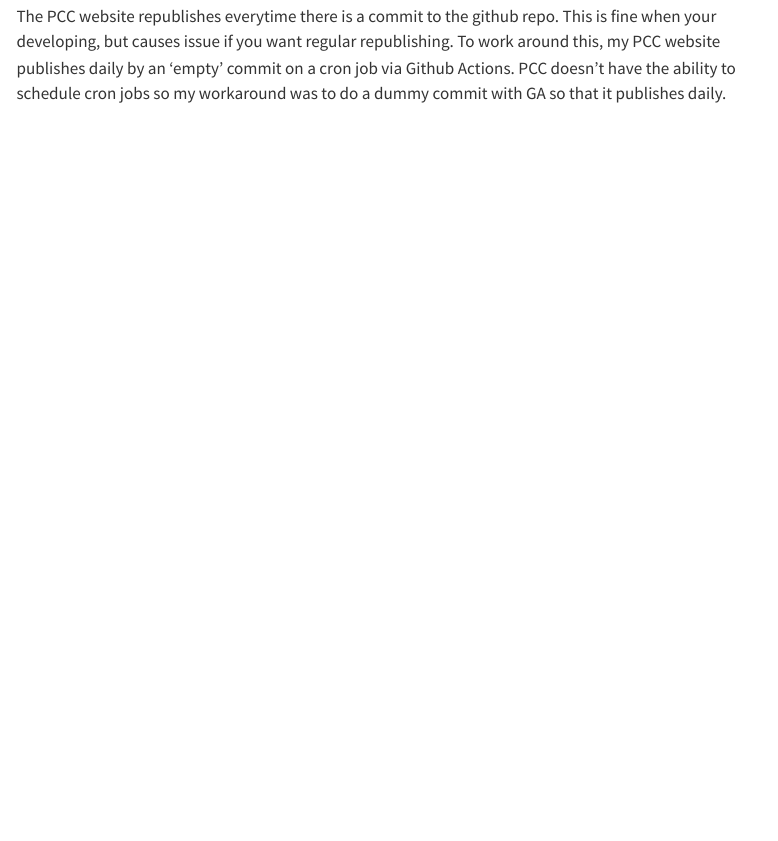
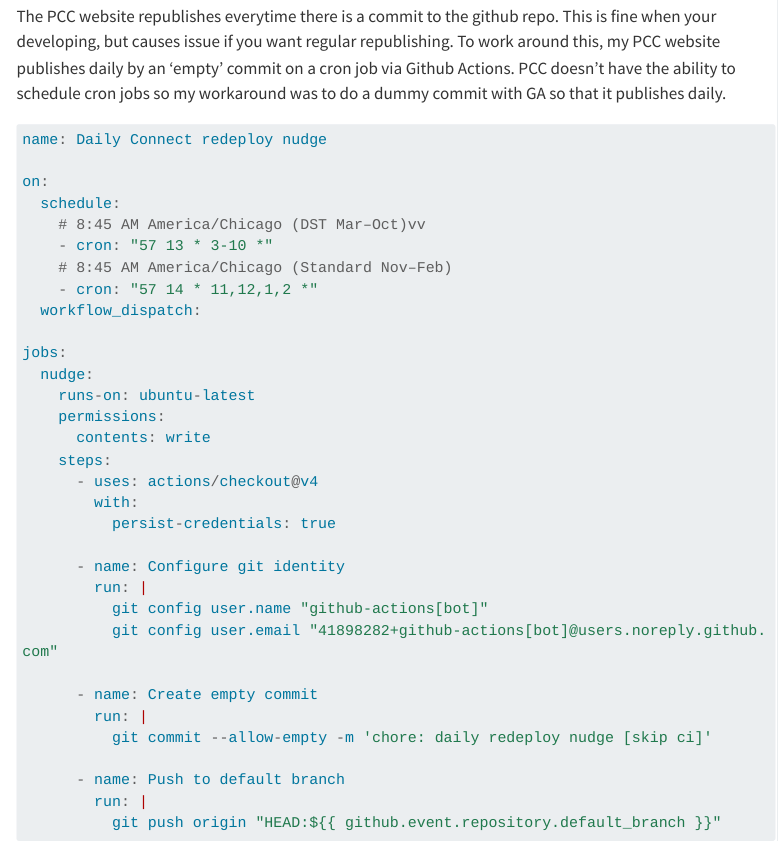
Before and after one commit to stg4-texas-24hr-ga/stg4-texas-24hr-ga, a Quarto document (content/frontend.qmd): the page in a window 1100 px wide, from 6540 px down. Rendered offline with R 4.5, knitr and Pandoc in place of Quarto, with nearby package versions; menus at the side of the page are left out; long lines of code are wrapped.

Commit message:
front-end

````diff
--- a/content/frontend.qmd
+++ b/content/frontend.qmd
@@ -278,0 +284,33 @@
+name: Daily Connect redeploy nudge
+
+on:
+  schedule:
+    # 8:45 AM America/Chicago (DST Mar–Oct)vv
+    - cron: "57 13 * 3-10 *"
+    # 8:45 AM America/Chicago (Standard Nov–Feb)
+    - cron: "57 14 * 11,12,1,2 *"
+  workflow_dispatch:
+
+jobs:
+  nudge:
+    runs-on: ubuntu-latest
+    permissions:
+      contents: write
+    steps:
+      - uses: actions/checkout@v4
+        with:
+          persist-credentials: true
+
+      - name: Configure git identity
+        run: |
+          git config user.name "github-actions[bot]"
+          git config user.email "41898282+github-actions[bot]@users.noreply.github.com"
+
+      - name: Create empty commit
+        run: |
+          git commit --allow-empty -m 'chore: daily redeploy nudge [skip ci]'
+
+      - name: Push to default branch
+        run: |
+          git push origin "HEAD:${{ github.event.repository.default_branch }}"
+```
````
Also changed, not shown: content/frontend.qmd (5 more changed lines).
